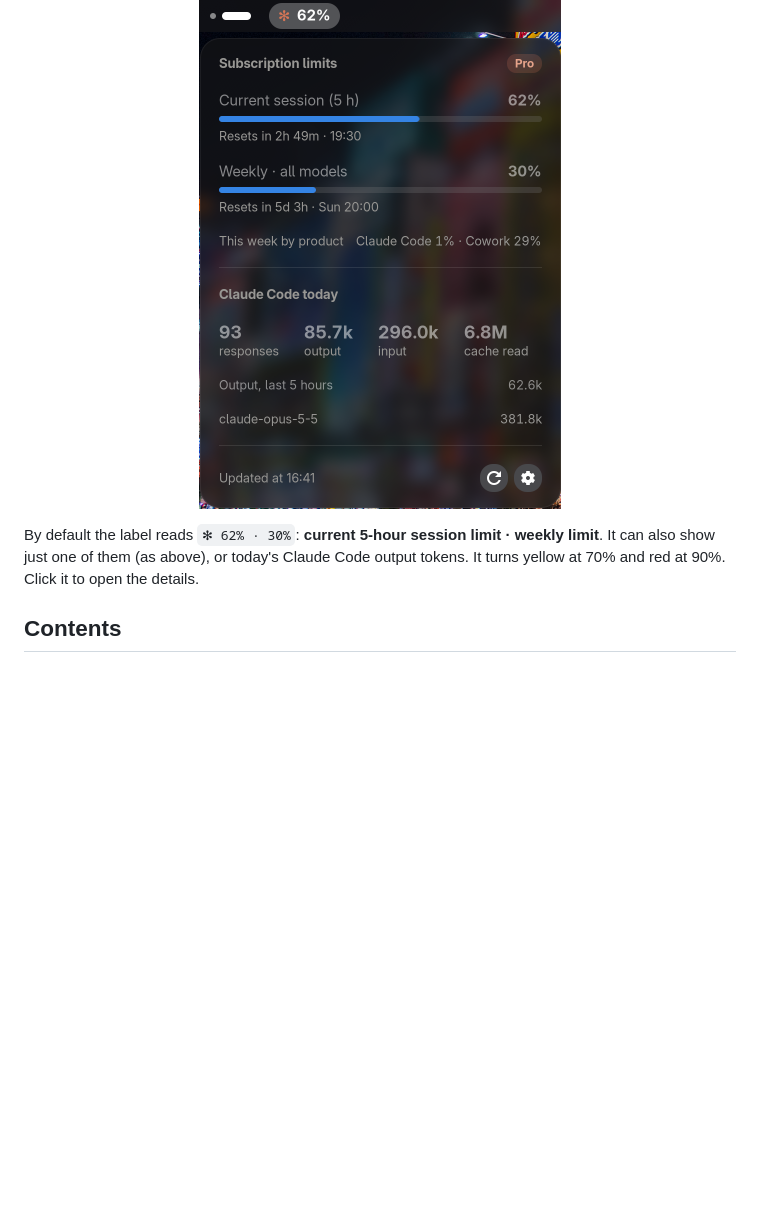
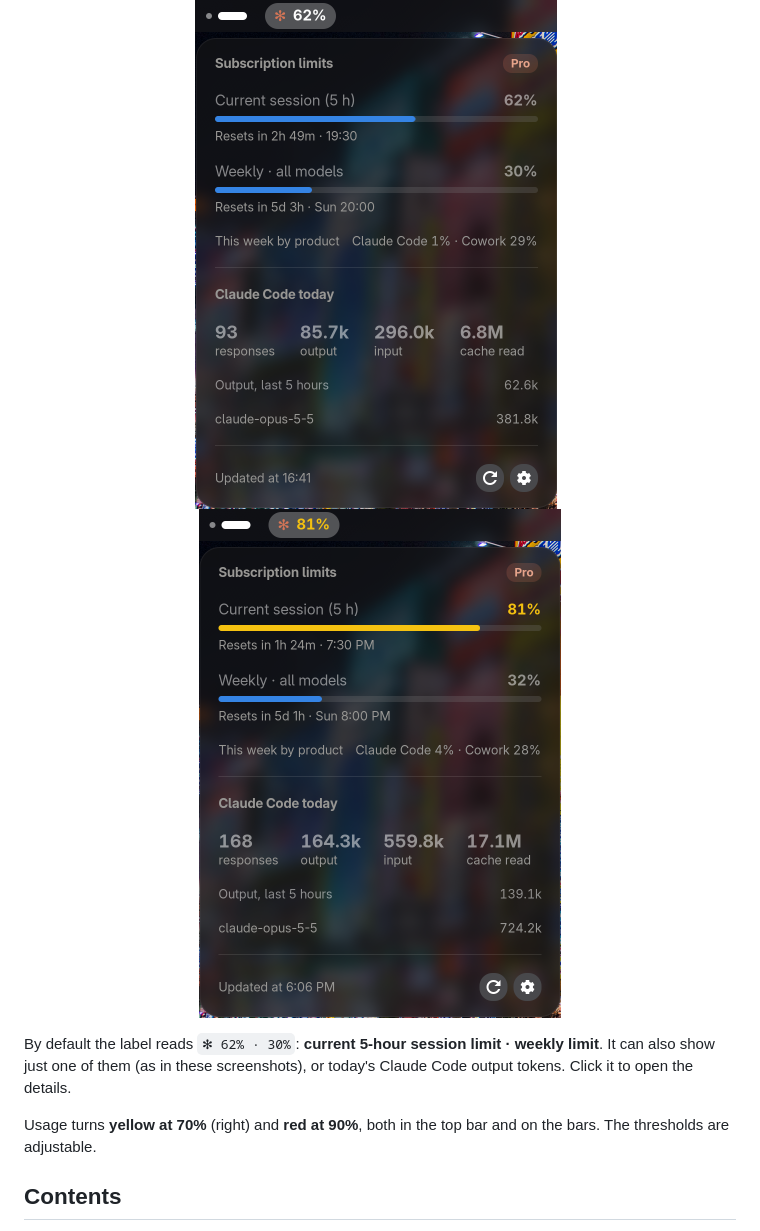
Before and after one commit to BlasterWhite/claude-usage-gnome, a Markdown page: README.md, the part around the change. GitHub-like rendering; pictures changed too: docs/menu-warning.png (added); blank space fills up the shorter version.

Commit message:
README: add a screenshot of the warning state
Co-Authored-By: Claude Opus 5.5 <noreply@anthropic.com>

```diff
--- a/README.md
+++ b/README.md
@@ -4,9 +4,13 @@ A small top-bar indicator for GNOME Shell that shows how much of your **Claude s
 
 <p align="center">
   <img src="docs/menu.png" alt="Top-bar indicator and its dropdown menu" width="362">
+  &nbsp;
+  <img src="docs/menu-warning.png" alt="The same menu with the session limit at 81%, shown in yellow" width="362">
 </p>
 
-By default the label reads `✻ 62% · 30%`: **current 5-hour session limit · weekly limit**. It can also show just one of them (as above), or today's Claude Code output tokens. It turns yellow at 70% and red at 90%. Click it to open the details.
+By default the label reads `✻ 62% · 30%`: **current 5-hour session limit · weekly limit**. It can also show just one of them (as in these screenshots), or today's Claude Code output tokens. Click it to open the details.
+
+Usage turns **yellow at 70%** (right) and **red at 90%**, both in the top bar and on the bars. The thresholds are adjustable.
 
 ## Contents
 
```
